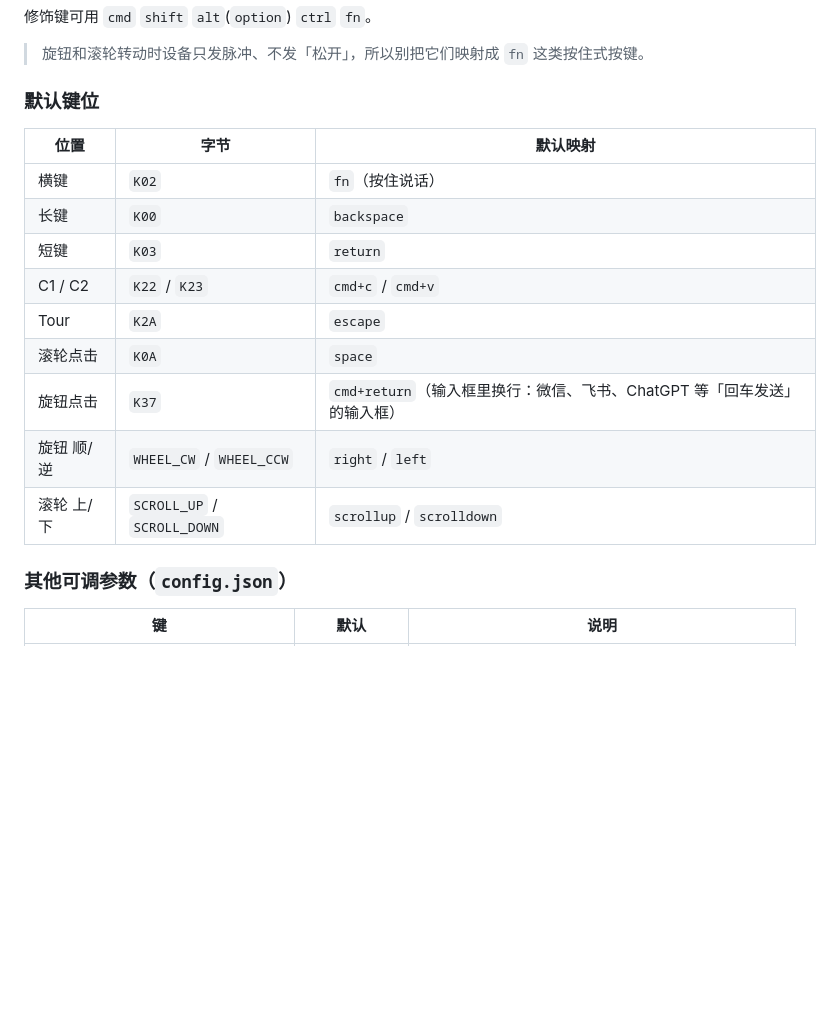
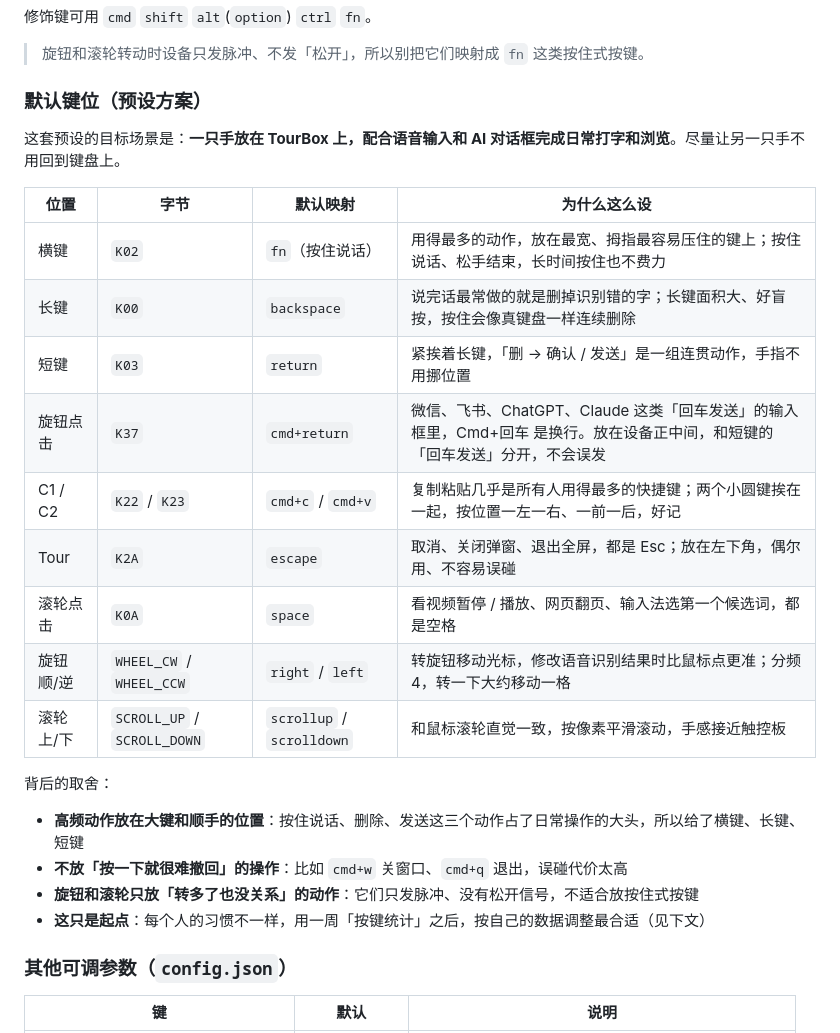
Before and after one commit to halfrightlab/tourbox-lite-macos, a Markdown page: README.md, the part around one of its changes. GitHub-like rendering; blank space fills up the shorter version.

```diff
--- a/README.md
+++ b/README.md
@@ -114,19 +114,28 @@ python3 tourboxd.py       # 无界面
 
 > 旋钮和滚轮转动时设备只发脉冲、不发「松开」，所以别把它们映射成 `fn` 这类按住式按键。
 
-### 默认键位
+### 默认键位（预设方案）
 
-| 位置 | 字节 | 默认映射 |
-|---|---|---|
-| 横键 | `K02` | `fn`（按住说话） |
-| 长键 | `K00` | `backspace` |
-| 短键 | `K03` | `return` |
-| C1 / C2 | `K22` / `K23` | `cmd+c` / `cmd+v` |
-| Tour | `K2A` | `escape` |
-| 滚轮点击 | `K0A` | `space` |
-| 旋钮点击 | `K37` | `cmd+return`（输入框里换行：微信、飞书、ChatGPT 等「回车发送」的输入框） |
-| 旋钮 顺/逆 | `WHEEL_CW` / `WHEEL_CCW` | `right` / `left` |
-| 滚轮 上/下 | `SCROLL_UP` / `SCROLL_DOWN` | `scrollup` / `scrolldown` |
+这套预设的目标场景是：**一只手放在 TourBox 上，配合语音输入和 AI 对话框完成日常打字和浏览**。尽量让另一只手不用回到键盘上。
+
+| 位置 | 字节 | 默认映射 | 为什么这么设 |
+|---|---|---|---|
+| 横键 | `K02` | `fn`（按住说话） | 用得最多的动作，放在最宽、拇指最容易压住的键上；按住说话、松手结束，长时间按住也不费力 |
+| 长键 | `K00` | `backspace` | 说完话最常做的就是删掉识别错的字；长键面积大、好盲按，按住会像真键盘一样连续删除 |
+| 短键 | `K03` | `return` | 紧挨着长键，「删 → 确认 / 发送」是一组连贯动作，手指不用挪位置 |
+| 旋钮点击 | `K37` | `cmd+return` | 微信、飞书、ChatGPT、Claude 这类「回车发送」的输入框里，Cmd+回车 是换行。放在设备正中间，和短键的「回车发送」分开，不会误发 |
+| C1 / C2 | `K22` / `K23` | `cmd+c` / `cmd+v` | 复制粘贴几乎是所有人用得最多的快捷键；两个小圆键挨在一起，按位置一左一右、一前一后，好记 |
+| Tour | `K2A` | `escape` | 取消、关闭弹窗、退出全屏，都是 Esc；放在左下角，偶尔用、不容易误碰 |
+| 滚轮点击 | `K0A` | `space` | 看视频暂停 / 播放、网页翻页、输入法选第一个候选词，都是空格 |
+| 旋钮 顺/逆 | `WHEEL_CW` / `WHEEL_CCW` | `right` / `left` | 转旋钮移动光标，修改语音识别结果时比鼠标点更准；分频 4，转一下大约移动一格 |
+| 滚轮 上/下 | `SCROLL_UP` / `SCROLL_DOWN` | `scrollup` / `scrolldown` | 和鼠标滚轮直觉一致，按像素平滑滚动，手感接近触控板 |
+
+背后的取舍：
+
+- **高频动作放在大键和顺手的位置**：按住说话、删除、发送这三个动作占了日常操作的大头，所以给了横键、长键、短键
+- **不放「按一下就很难撤回」的操作**：比如 `cmd+w` 关窗口、`cmd+q` 退出，误碰代价太高
+- **旋钮和滚轮只放「转多了也没关系」的动作**：它们只发脉冲、没有松开信号，不适合放按住式按键
+- **这只是起点**：每个人的习惯不一样，用一周「按键统计」之后，按自己的数据调整最合适（见下文）
 
 ### 其他可调参数（`config.json`）
 
```
Also changed, not shown: other parts of README.md (+20 -3 lines), docs/console.jpg, docs/stats.jpg (added).
